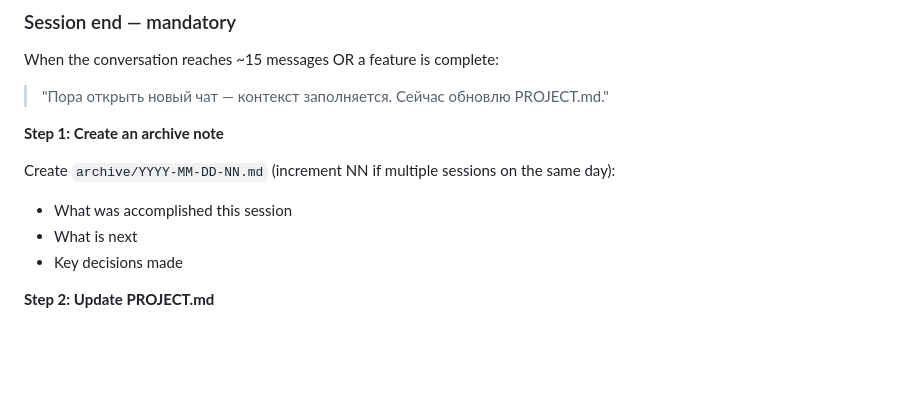
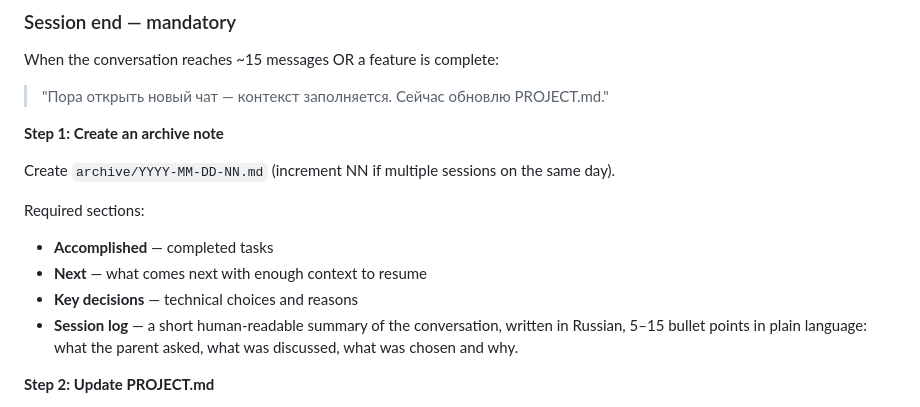
Before and after one commit to OlenaMyroshnykova/spain-map-worksheet-generator, a Markdown page: PROJECT.md, the part around the change. Drawn GitHub-style; blank space fills up the shorter version.

Commit message:
Expand archive protocol: add Session log section
Archive notes now require a Session log section — a short Russian-language
summary of the conversation (5–15 bullets): what was asked, discussed,
chosen and why.

Co-Authored-By: Claude Sonnet 4.6 <noreply@anthropic.com>

```diff
--- a/PROJECT.md
+++ b/PROJECT.md
@@ -207,10 +207,16 @@ When the conversation reaches ~15 messages OR a feature is complete:
 
 **Step 1: Create an archive note**
 
-Create `archive/YYYY-MM-DD-NN.md` (increment NN if multiple sessions on the same day):
-- What was accomplished this session
-- What is next
-- Key decisions made
+Create `archive/YYYY-MM-DD-NN.md` (increment NN if multiple sessions on the same day).
+
+Required sections:
+
+- **Accomplished** — completed tasks
+- **Next** — what comes next with enough context to resume
+- **Key decisions** — technical choices and reasons
+- **Session log** — a short human-readable summary of the conversation, written
+  in Russian, 5–15 bullet points in plain language: what the parent asked,
+  what was discussed, what was chosen and why.
 
 **Step 2: Update PROJECT.md**
 
```
